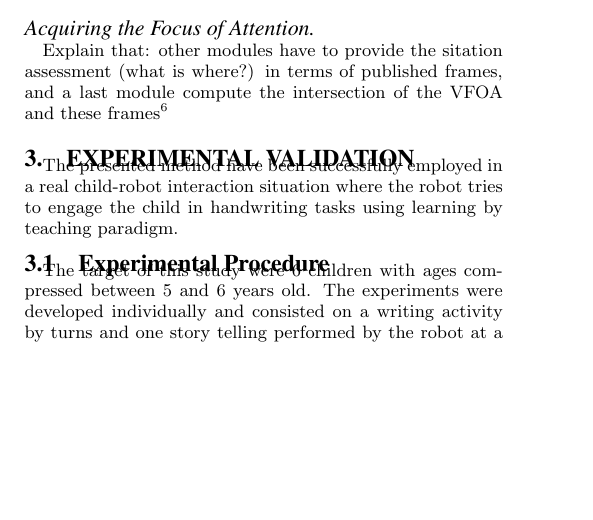
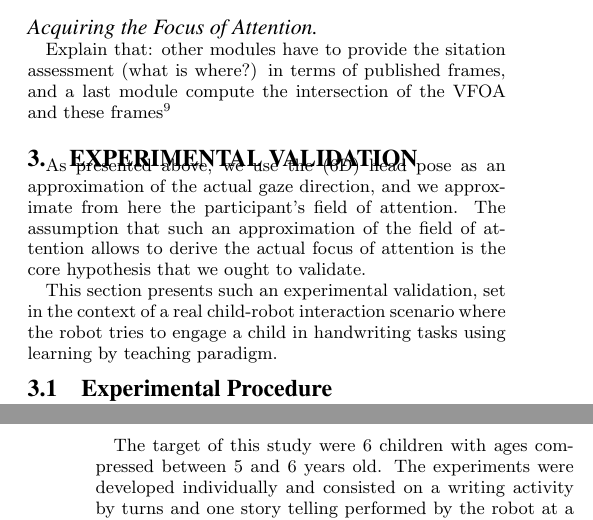
Before and after one commit to chili-epfl/paper-HRI2016-attentionTracker, a LaTeX paper (paper.tex): part of one column of page 3 of 8 before the commit and two parts of the columns of pages 3 and 4 of 8 after it, the two joined at a grey line, cut so that both start at the same text, the shorter picture padded with empty space. Compiled offline with pdfLaTeX.

Commit message:
Moved the questions from 'Results' to the description of the experimental validation

```diff
--- a/paper.tex
+++ b/paper.tex
@@ -379,9 +388,15 @@ intersection of the VFOA and these frames\fixme{TBD}
 
 \section{Experimental Validation}
 
-The presented method have been successfully employed in a real child-robot
-interaction situation where the robot tries to engage the child in handwriting
-tasks using learning by teaching paradigm.
+As presented above, we use the (6D) head pose as an approximation of the
+actual gaze direction, and we approximate from here the participant's field of
+attention. The assumption that such an approximation of the field of attention
+allows to derive the actual focus of attention is the core hypothesis that we
+ought to validate.
+
+This section presents such an experimental validation, set in the context of a
+real child-robot interaction scenario where the robot tries to engage a child in
+handwriting tasks using learning by teaching paradigm.
 
 \subsection{Experimental Procedure}
 
```
Also changed, not shown: paper.tex (25 more changed lines).
